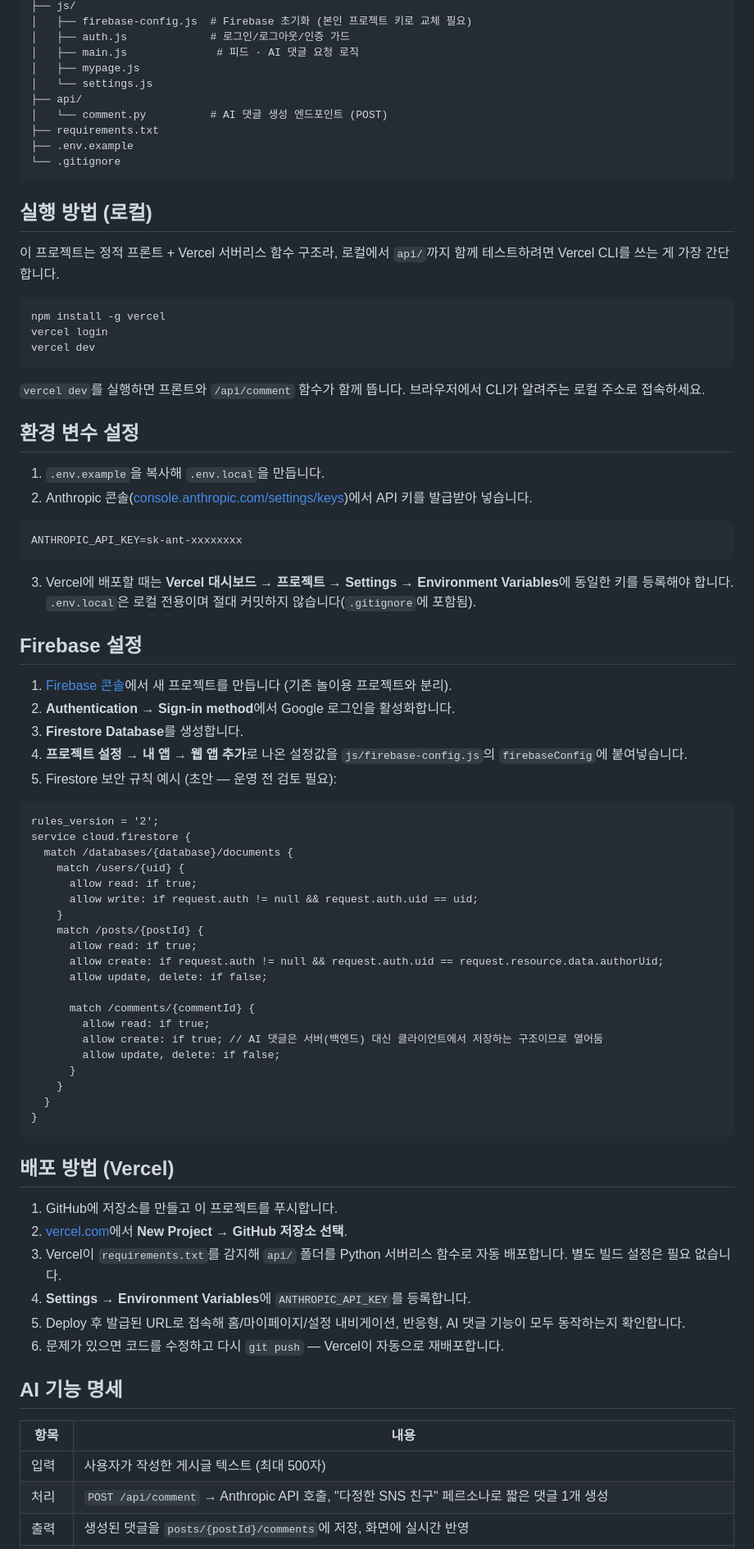
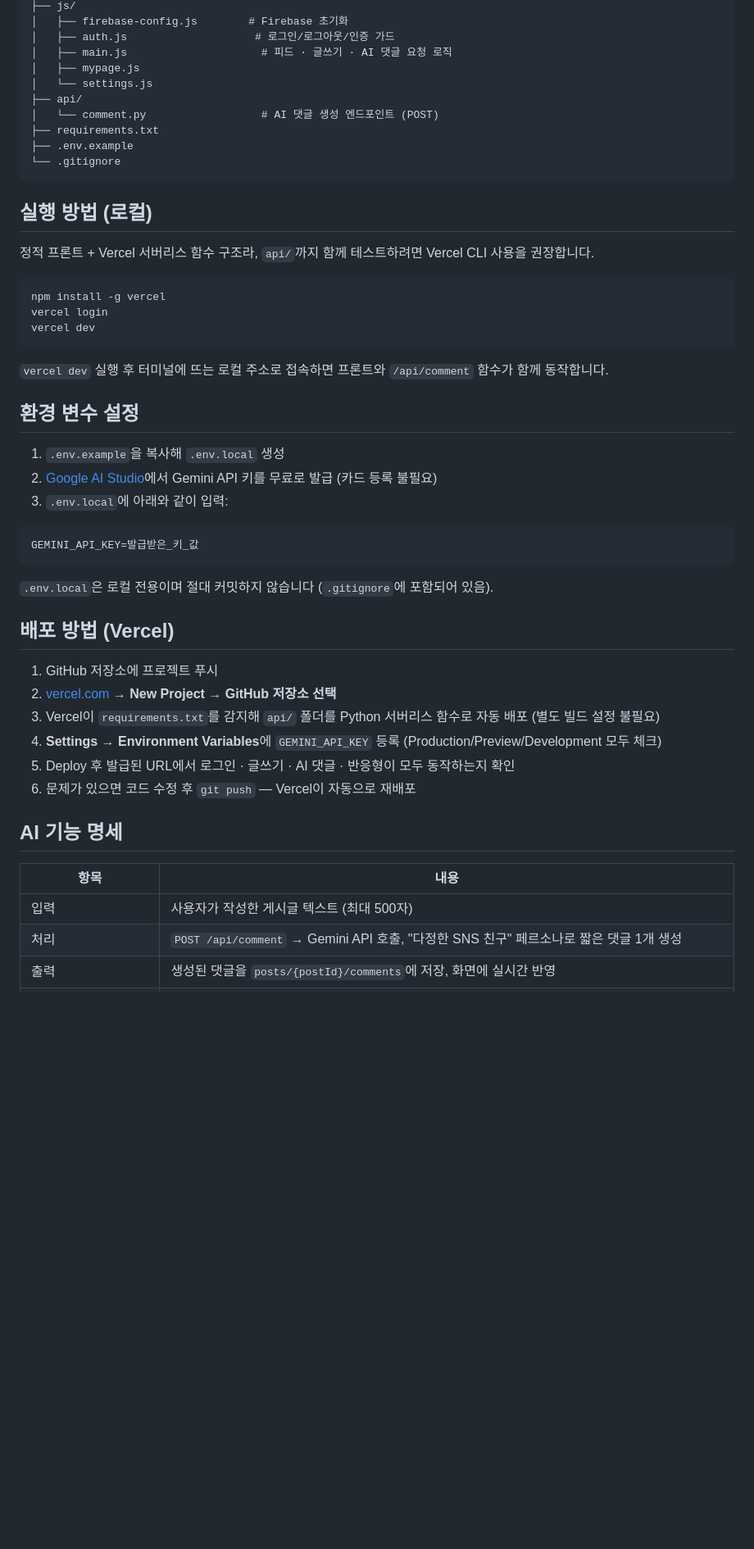
Before and after one commit to yuk128/codysseyA1-3, a Markdown page: README.md, the part around one of its changes. Shown at 82% size. Drawn GitHub-style; blank space fills up the shorter version.

````diff
--- a/README.md
+++ b/README.md
@@ -36,11 +72,11 @@ maldongmu/
 ├── js/
-│   ├── firebase-config.js  # Firebase 초기화 (본인 프로젝트 키로 교체 필요)
-│   ├── auth.js             # 로그인/로그아웃/인증 가드
-│   ├── main.js              # 피드 · AI 댓글 요청 로직
+│   ├── firebase-config.js        # Firebase 초기화
+│   ├── auth.js                    # 로그인/로그아웃/인증 가드
+│   ├── main.js                     # 피드 · 글쓰기 · AI 댓글 요청 로직
 │   ├── mypage.js
 │   └── settings.js
 ├── api/
-│   └── comment.py          # AI 댓글 생성 엔드포인트 (POST)
+│   └── comment.py                  # AI 댓글 생성 엔드포인트 (POST)
 ├── requirements.txt
 ├── .env.example
 └── .gitignore
@@ -48,7 +84,7 @@ maldongmu/
 
 ## 실행 방법 (로컬)
 
-이 프로젝트는 정적 프론트 + Vercel 서버리스 함수 구조라, 로컬에서 `api/`까지 함께 테스트하려면 Vercel CLI를 쓰는 게 가장 간단합니다.
+정적 프론트 + Vercel 서버리스 함수 구조라, `api/`까지 함께 테스트하려면 Vercel CLI 사용을 권장합니다.
 
 ```bash
 npm install -g vercel
@@ -56,63 +92,33 @@ vercel login
 vercel dev
 ```
 
-`vercel dev`를 실행하면 프론트와 `/api/comment` 함수가 함께 뜹니다. 브라우저에서 CLI가 알려주는 로컬 주소로 접속하세요.
+`vercel dev` 실행 후 터미널에 뜨는 로컬 주소로 접속하면 프론트와 `/api/comment` 함수가 함께 동작합니다.
 
 ## 환경 변수 설정
 
-1. `.env.example`을 복사해 `.env.local`을 만듭니다.
-2. Anthropic 콘솔([console.anthropic.com/settings/keys](https://console.anthropic.com/settings/keys))에서 API 키를 발급받아 넣습니다.
+1. `.env.example`을 복사해 `.env.local` 생성
+2. [Google AI Studio](https://aistudio.google.com/apikey)에서 Gemini API 키를 무료로 발급 (카드 등록 불필요)
+3. `.env.local`에 아래와 같이 입력:
 
-```
-ANTHROPIC_API_KEY=sk-ant-xxxxxxxx
+```dotenv
+GEMINI_API_KEY=발급받은_키_값
 ```
 
-3. Vercel에 배포할 때는 **Vercel 대시보드 → 프로젝트 → Settings → Environment Variables**에 동일한 키를 등록해야 합니다. `.env.local`은 로컬 전용이며 절대 커밋하지 않습니다(`.gitignore`에 포함됨).
-
-## Firebase 설정
-
-1. [Firebase 콘솔](https://console.firebase.google.com)에서 새 프로젝트를 만듭니다 (기존 놀이용 프로젝트와 분리).
-2. **Authentication → Sign-in method**에서 Google 로그인을 활성화합니다.
-3. **Firestore Database**를 생성합니다.
-4. **프로젝트 설정 → 내 앱 → 웹 앱 추가**로 나온 설정값을 `js/firebase-config.js`의 `firebaseConfig`에 붙여넣습니다.
-5. Firestore 보안 규칙 예시 (초안 — 운영 전 검토 필요):
-
-```
-rules_version = '2';
-service cloud.firestore {
-  match /databases/{database}/documents {
-    match /users/{uid} {
-      allow read: if true;
-      allow write: if request.auth != null && request.auth.uid == uid;
-    }
-    match /posts/{postId} {
-      allow read: if true;
-      allow create: if request.auth != null && request.auth.uid == request.resource.data.authorUid;
-      allow update, delete: if false;
-
-      match /comments/{commentId} {
-        allow read: if true;
-        allow create: if true; // AI 댓글은 서버(백엔드) 대신 클라이언트에서 저장하는 구조이므로 열어둠
-        allow update, delete: if false;
-      }
-    }
-  }
-}
-```
+`.env.local`은 로컬 전용이며 절대 커밋하지 않습니다 (`.gitignore`에 포함되어 있음).
 
 ## 배포 방법 (Vercel)
 
-1. GitHub에 저장소를 만들고 이 프로젝트를 푸시합니다.
-2. [vercel.com](https://vercel.com)에서 **New Project → GitHub 저장소 선택**.
-3. Vercel이 `requirements.txt`를 감지해 `api/` 폴더를 Python 서버리스 함수로 자동 배포합니다. 별도 빌드 설정은 필요 없습니다.
-4. **Settings → Environment Variables**에 `ANTHROPIC_API_KEY`를 등록합니다.
-5. Deploy 후 발급된 URL로 접속해 홈/마이페이지/설정 내비게이션, 반응형, AI 댓글 기능이 모두 동작하는지 확인합니다.
-6. 문제가 있으면 코드를 수정하고 다시 `git push` — Vercel이 자동으로 재배포합니다.
+1. GitHub 저장소에 프로젝트 푸시
+2. [vercel.com](https://vercel.com) → **New Project → GitHub 저장소 선택**
+3. Vercel이 `requirements.txt`를 감지해 `api/` 폴더를 Python 서버리스 함수로 자동 배포 (별도 빌드 설정 불필요)
+4. **Settings → Environment Variables**에 `GEMINI_API_KEY` 등록 (Production/Preview/Development 모두 체크)
+5. Deploy 후 발급된 URL에서 로그인 · 글쓰기 · AI 댓글 · 반응형이 모두 동작하는지 확인
+6. 문제가 있으면 코드 수정 후 `git push` — Vercel이 자동으로 재배포
 
 ## AI 기능 명세
 
 | 항목 | 내용 |
 |---|---|
 | 입력 | 사용자가 작성한 게시글 텍스트 (최대 500자) |
-| 처리 | `POST /api/comment` → Anthropic API 호출, "다정한 SNS 친구" 페르소나로 짧은 댓글 1개 생성 |
+| 처리 | `POST /api/comment` → Gemini API 호출, "다정한 SNS 친구" 페르소나로 짧은 댓글 1개 생성 |
 | 출력 | 생성된 댓글을 `posts/{postId}/comments`에 저장, 화면에 실시간 반영 |
````
Also changed, not shown: other parts of README.md (+58 -20 lines).
